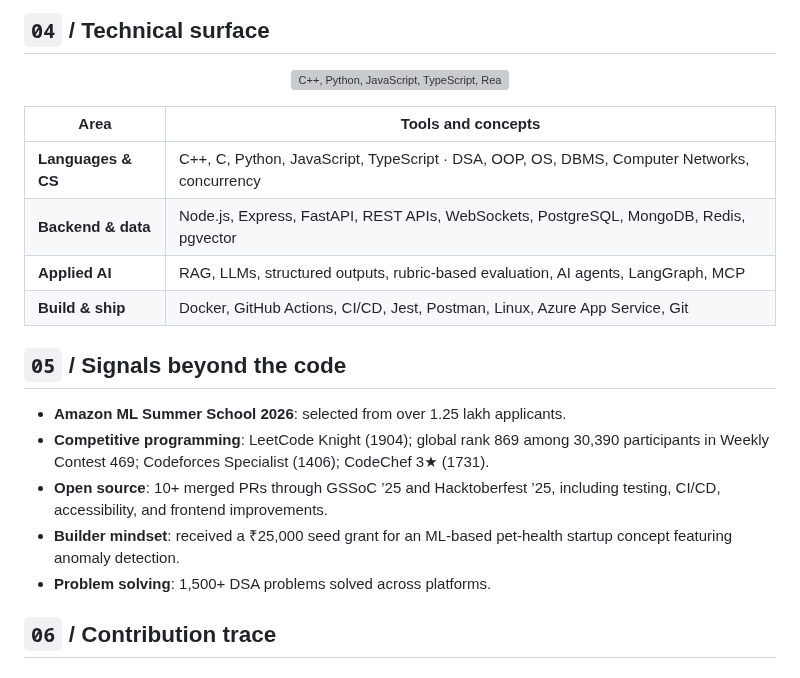
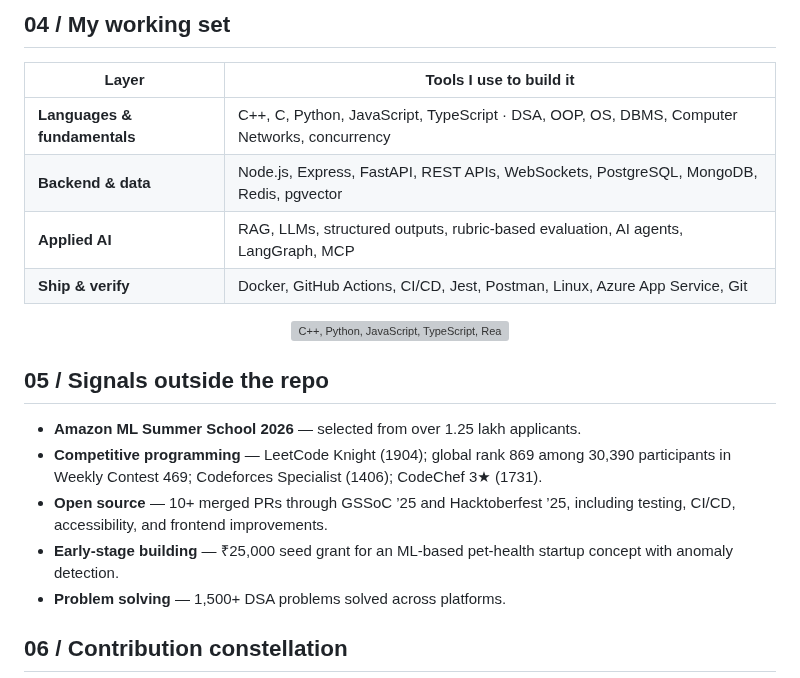
Before and after one commit to Sundramrai3691/Sundramrai3691, a Markdown page: README.md, the part around one of its changes. Rendered like a GitHub page; grey boxes are pictures that could not be loaded.

```diff
--- a/README.md
+++ b/README.md
@@ -81,26 +75,26 @@ Built an agentic employee assistant for HR policy and workforce workflows using
 
-## `04` / Technical surface
+## 04 / My working set
+
+| Layer | Tools I use to build it |
+|---|---|
+| **Languages & fundamentals** | C++, C, Python, JavaScript, TypeScript · DSA, OOP, OS, DBMS, Computer Networks, concurrency |
+| **Backend & data** | Node.js, Express, FastAPI, REST APIs, WebSockets, PostgreSQL, MongoDB, Redis, pgvector |
+| **Applied AI** | RAG, LLMs, structured outputs, rubric-based evaluation, AI agents, LangGraph, MCP |
+| **Ship & verify** | Docker, GitHub Actions, CI/CD, Jest, Postman, Linux, Azure App Service, Git |
 
 <p align="center">
   <img src="https://skillicons.dev/icons?i=cpp,python,js,ts,react,nodejs,express,postgres,mongodb,redis,docker,linux,git,githubactions&perline=7&theme=dark" alt="C++, Python, JavaScript, TypeScript, React, Node.js, Express, PostgreSQL, MongoDB, Redis, Docker, Linux, Git, and GitHub Actions" />
 </p>
 
-| Area | Tools and concepts |
-|---|---|
-| **Languages & CS** | C++, C, Python, JavaScript, TypeScript · DSA, OOP, OS, DBMS, Computer Networks, concurrency |
-| **Backend & data** | Node.js, Express, FastAPI, REST APIs, WebSockets, PostgreSQL, MongoDB, Redis, pgvector |
-| **Applied AI** | RAG, LLMs, structured outputs, rubric-based evaluation, AI agents, LangGraph, MCP |
-| **Build & ship** | Docker, GitHub Actions, CI/CD, Jest, Postman, Linux, Azure App Service, Git |
+## 05 / Signals outside the repo
 
-## `05` / Signals beyond the code
+- **Amazon ML Summer School 2026** — selected from over 1.25 lakh applicants.
+- **Competitive programming** — LeetCode Knight (1904); global rank 869 among 30,390 participants in Weekly Contest 469; Codeforces Specialist (1406); CodeChef 3★ (1731).
+- **Open source** — 10+ merged PRs through GSSoC ’25 and Hacktoberfest ’25, including testing, CI/CD, accessibility, and frontend improvements.
+- **Early-stage building** — ₹25,000 seed grant for an ML-based pet-health startup concept with anomaly detection.
+- **Problem solving** — 1,500+ DSA problems solved across platforms.
 
-- **Amazon ML Summer School 2026**: selected from over 1.25 lakh applicants.
-- **Competitive programming**: LeetCode Knight (1904); global rank 869 among 30,390 participants in Weekly Contest 469; Codeforces Specialist (1406); CodeChef 3★ (1731).
-- **Open source**: 10+ merged PRs through GSSoC ’25 and Hacktoberfest ’25, including testing, CI/CD, accessibility, and frontend improvements.
-- **Builder mindset**: received a ₹25,000 seed grant for an ML-based pet-health startup concept featuring anomaly detection.
-- **Problem solving**: 1,500+ DSA problems solved across platforms.
-
-## `06` / Contribution trace
+## 06 / Contribution constellation
 
 <p align="center">
   <picture>
```
Also changed, not shown: other parts of README.md (+40 -46 lines), Sundram_Rai_Profile_Header_v2.png (added), sundram-profile-header-preview.png (deleted), 1 other file.
